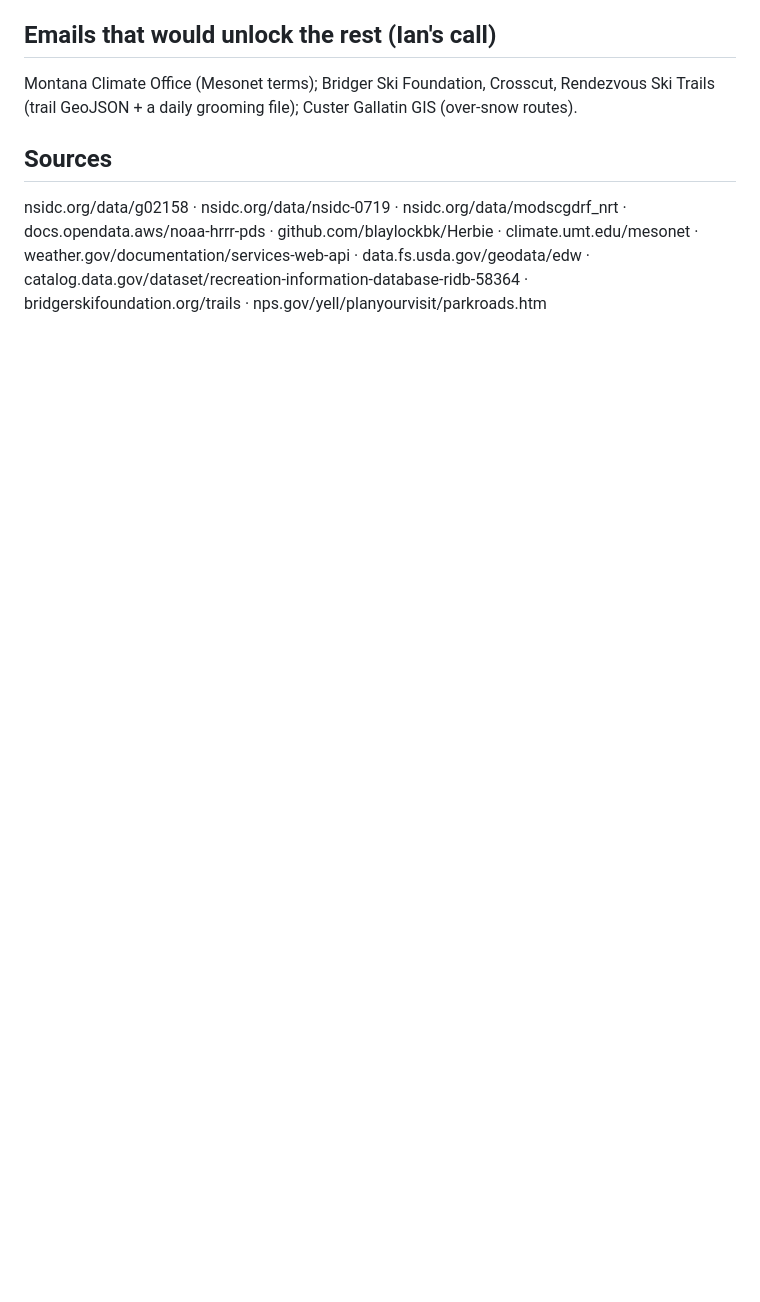
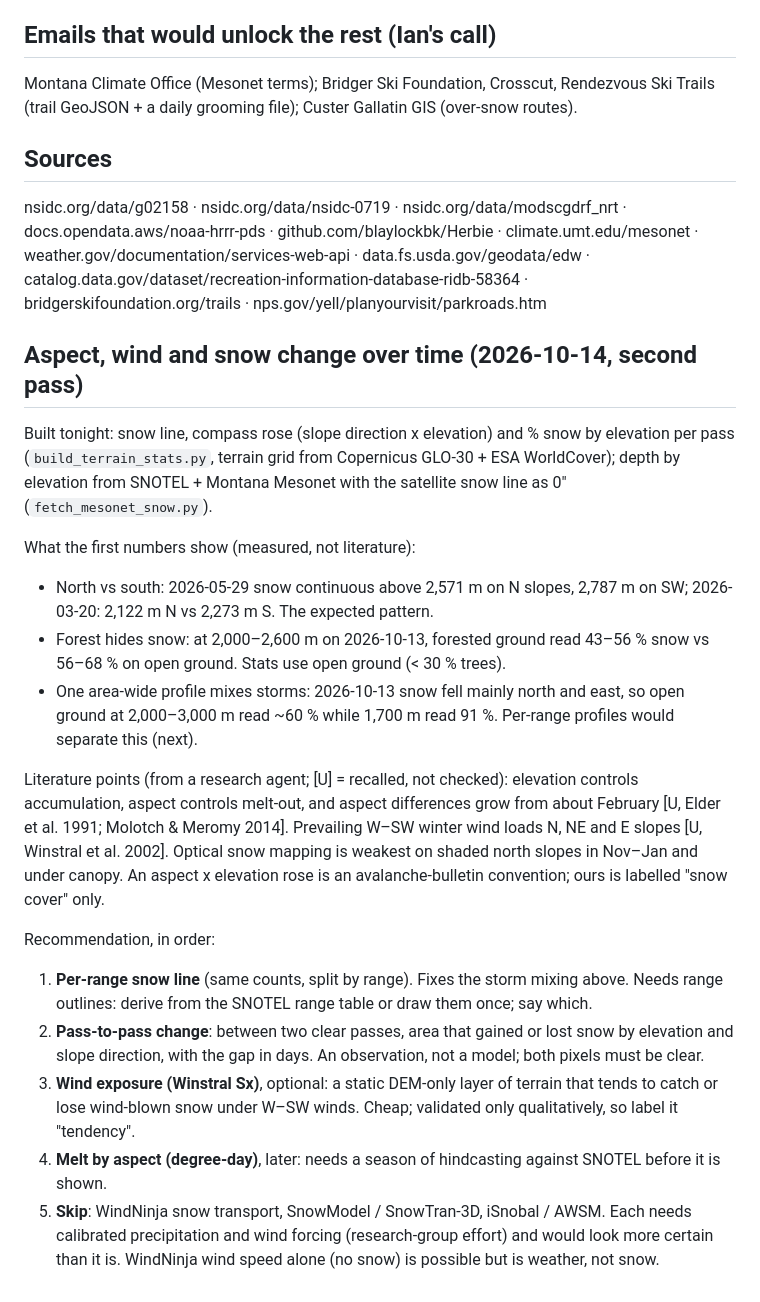
Before and after one commit to itogeo/line, a Markdown page: docs/research-data-sources.md, the part around the change. GitHub-like rendering; blank space fills up the shorter version.

Commit message:
Research: aspect, wind and snow-change recommendation (T5)

```diff
--- a/docs/research-data-sources.md
+++ b/docs/research-data-sources.md
@@ -61,3 +61,44 @@ docs.opendata.aws/noaa-hrrr-pds · github.com/blaylockbk/Herbie ·
 climate.umt.edu/mesonet · weather.gov/documentation/services-web-api ·
 data.fs.usda.gov/geodata/edw · catalog.data.gov/dataset/recreation-information-database-ridb-58364 ·
 bridgerskifoundation.org/trails · nps.gov/yell/planyourvisit/parkroads.htm
+
+## Aspect, wind and snow change over time (2026-10-14, second pass)
+
+Built tonight: snow line, compass rose (slope direction x elevation) and
+% snow by elevation per pass (`build_terrain_stats.py`, terrain grid from
+Copernicus GLO-30 + ESA WorldCover); depth by elevation from SNOTEL + Montana
+Mesonet with the satellite snow line as 0″ (`fetch_mesonet_snow.py`).
+
+What the first numbers show (measured, not literature):
+- North vs south: 2026-05-29 snow continuous above 2,571 m on N slopes,
+  2,787 m on SW; 2026-03-20: 2,122 m N vs 2,273 m S. The expected pattern.
+- Forest hides snow: at 2,000–2,600 m on 2026-10-13, forested ground read
+  43–56 % snow vs 56–68 % on open ground. Stats use open ground (< 30 % trees).
+- One area-wide profile mixes storms: 2026-10-13 snow fell mainly north
+  and east, so open ground at 2,000–3,000 m read ~60 % while 1,700 m read
+  91 %. Per-range profiles would separate this (next).
+
+Literature points (from a research agent; [U] = recalled, not checked):
+elevation controls accumulation, aspect controls melt-out, and aspect
+differences grow from about February [U, Elder et al. 1991; Molotch & Meromy
+2014]. Prevailing W–SW winter wind loads N, NE and E slopes [U, Winstral et
+al. 2002]. Optical snow mapping is weakest on shaded north slopes in Nov–Jan
+and under canopy. An aspect x elevation rose is an avalanche-bulletin
+convention; ours is labelled "snow cover" only.
+
+Recommendation, in order:
+1. **Per-range snow line** (same counts, split by range). Fixes the storm
+   mixing above. Needs range outlines: derive from the SNOTEL range table
+   or draw them once; say which.
+2. **Pass-to-pass change**: between two clear passes, area that gained or
+   lost snow by elevation and slope direction, with the gap in days. An
+   observation, not a model; both pixels must be clear.
+3. **Wind exposure (Winstral Sx)**, optional: a static DEM-only layer of
+   terrain that tends to catch or lose wind-blown snow under W–SW winds.
+   Cheap; validated only qualitatively, so label it "tendency".
+4. **Melt by aspect (degree-day)**, later: needs a season of hindcasting
+   against SNOTEL before it is shown.
+5. **Skip**: WindNinja snow transport, SnowModel / SnowTran-3D,
+   iSnobal / AWSM. Each needs calibrated precipitation and wind forcing
+   (research-group effort) and would look more certain than it is.
+   WindNinja wind speed alone (no snow) is possible but is weather, not snow.
```
